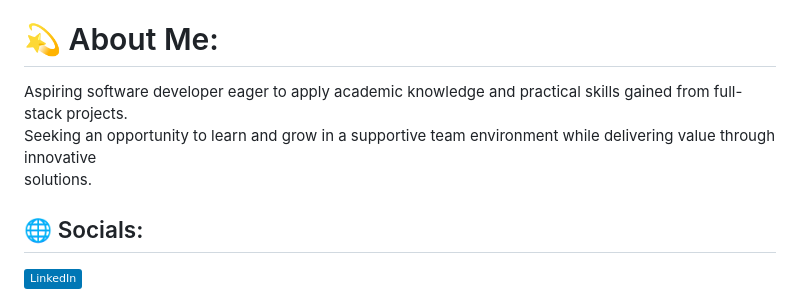
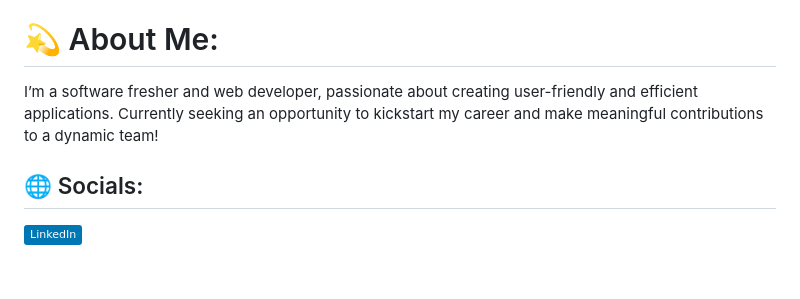
Before and after one commit to Prakashkakarlla/Prakashkakarlla, a Markdown page: README.md, the part around the change. Rendered like a GitHub page; badges without logos; blank space fills up the shorter version.

```diff
--- a/README.md
+++ b/README.md
@@ -7,7 +7,7 @@
 
 
 # 💫 About Me:
-Aspiring software developer eager to apply academic knowledge and practical skills gained from full-stack projects.<br>Seeking an opportunity to learn and grow in a supportive team environment while delivering value through innovative<br>solutions.
+I’m a software fresher and web developer, passionate about creating user-friendly and efficient applications. Currently seeking an opportunity to kickstart my career and make meaningful contributions to a dynamic team!
 
 
 ## 🌐 Socials:
```
